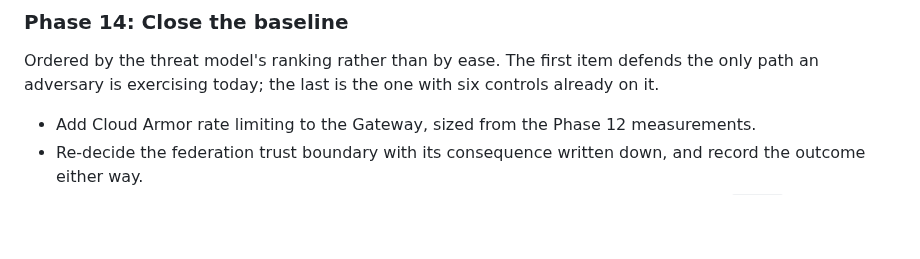
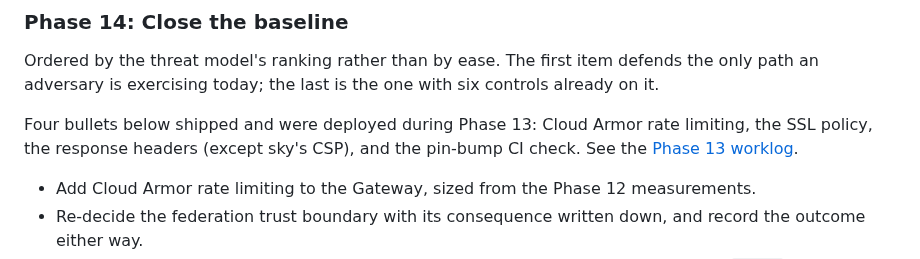
Before and after one commit to sindredg/k8-lab, a Markdown page: plan.md, the part around the change. GitHub-like rendering; blank space fills up the shorter version.

Commit message:
docs: note which Phase 14 items already shipped
Four bullets landed as code before Phase 14 started and were deployed
during Phase 13's verification, not implemented as new work here.

Co-Authored-By: Claude Sonnet 5 <noreply@anthropic.com>

```diff
--- a/plan.md
+++ b/plan.md
@@ -272,6 +272,8 @@ Documentation: [hardening your GKE cluster](https://cloud.google.com/kubernetes-
 
 Ordered by the threat model's ranking rather than by ease. The first item defends the only path an adversary is exercising today; the last is the one with six controls already on it.
 
+Four bullets below shipped and were deployed during Phase 13: Cloud Armor rate limiting, the SSL policy, the response headers (except sky's CSP), and the pin-bump CI check. See the [Phase 13 worklog](worklog/phase-13-security-baseline.md).
+
 - Add Cloud Armor rate limiting to the Gateway, sized from the Phase 12 measurements.
 - Re-decide the federation trust boundary with its consequence written down, and record the outcome either way.
 - Restrict certificate issuance with CAA records, and alert when the certificate leaves `ACTIVE`.
```
